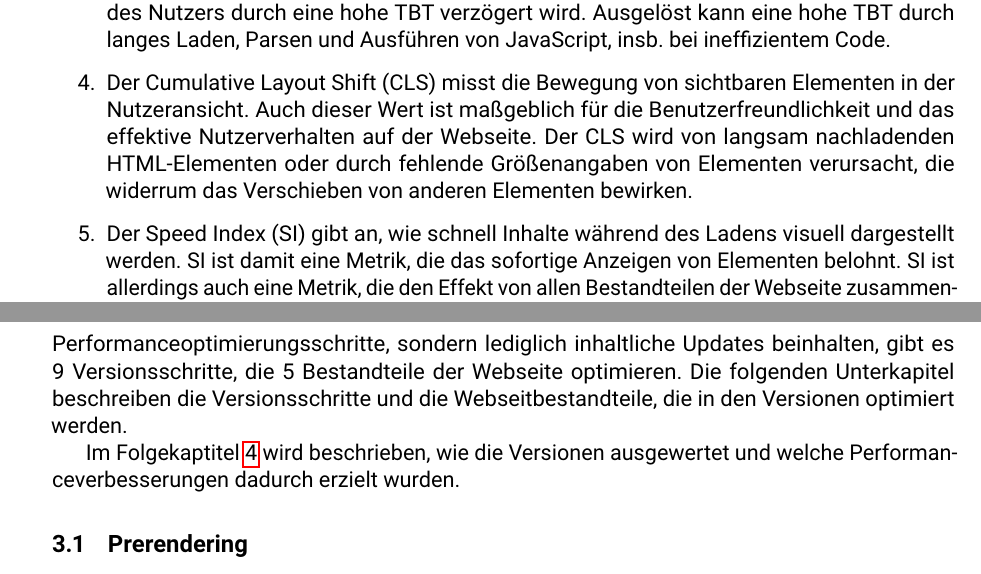
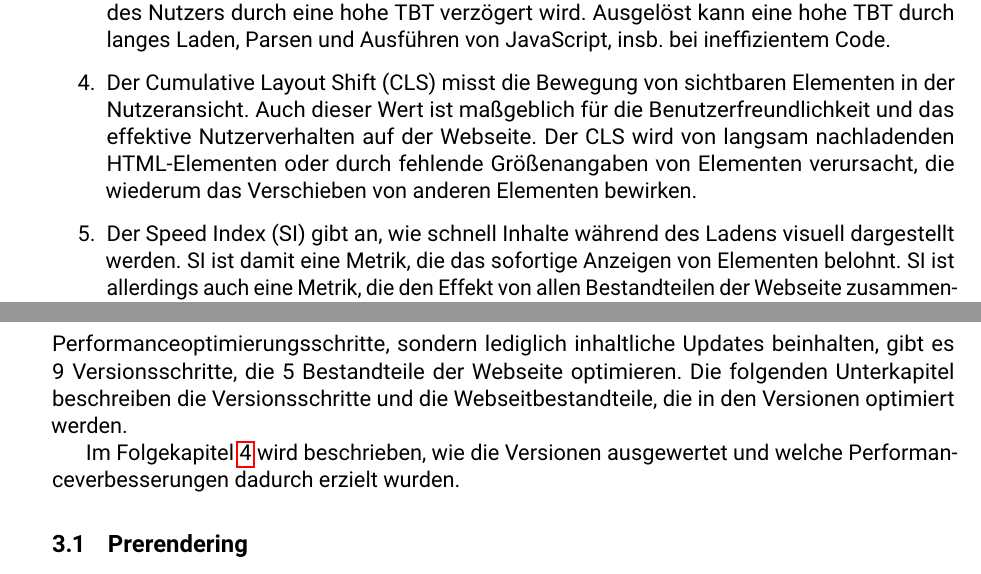
Before and after one commit to andreasnicklaus/web-performance, a LaTeX document (paper/Hausarbeit.tex): two parts of pages 3 and 4 of 10, joined at a grey line, cut so that both start at the same text. Compiled offline with pdfLaTeX.

Commit message:
Fix: spelling

```diff
--- a/paper/Hausarbeit.tex
+++ b/paper/Hausarbeit.tex
@@ -138,7 +138,7 @@ Der Performance Report gibt eine Bewertung zwischen 0 und 100 ab, der sich aus 5
   Für Benutzerfreundlichkeit sowie analytische Auswertung des Nutzerverhaltens ist diese Metrik besonders wichtig, da der Gedankengang und das Verhalten des Nutzers durch eine hohe TBT verzögert wird.
   Ausgelöst kann eine hohe TBT durch langes Laden, Parsen und Ausführen von JavaScript, insb. bei ineffizientem Code.
   \item Der Cumulative Layout Shift (CLS) misst die Bewegung von sichtbaren Elementen in der Nutzeransicht. Auch dieser Wert ist maßgeblich für die Benutzerfreundlichkeit und das effektive Nutzerverhalten auf der Webseite.
-  Der CLS wird von langsam nachladenden HTML-Elementen oder durch fehlende Größenangaben von Elementen verursacht, die widerrum das Verschieben von anderen Elementen bewirken.
+  Der CLS wird von langsam nachladenden HTML-Elementen oder durch fehlende Größenangaben von Elementen verursacht, die wiederum das Verschieben von anderen Elementen bewirken.
   \item Der Speed Index (SI) gibt an, wie schnell Inhalte während des Ladens visuell dargestellt werden. SI ist damit eine Metrik, die das sofortige Anzeigen von Elementen belohnt.
   SI ist allerdings auch eine Metrik, die den Effekt von allen Bestandteilen der Webseite zusammenfasst und ist deshalb nicht immer ohne Wissen über den Sourcecode gut nachvollziehbar.
 \end{enumerate}
@@ -162,7 +162,7 @@ Tabelle~\ref{tab:versionen} zeigt die 12 Versionen, die in dieser Arbeit verglic
 Neben der Version v00, die die Version vor Projektbeginn bezeichnet, und den Versionen v03 und v04, die keine Performanceoptimierungsschritte, sondern lediglich inhaltliche Updates beinhalten, gibt es 9 Versionsschritte, die 5 Bestandteile der Webseite optimieren.
 Die folgenden Unterkapitel beschreiben die Versionsschritte und die Webseitbestandteile, die in den Versionen optimiert werden.
 
-Im Folgekaptitel~\ref{sec:experimente} wird beschrieben, wie die Versionen ausgewertet und welche Performanceverbesserungen dadurch erzielt wurden.
+Im Folgekapitel~\ref{sec:experimente} wird beschrieben, wie die Versionen ausgewertet und welche Performanceverbesserungen dadurch erzielt wurden.
 
 \subsection{Prerendering}
 Die Version v01 führt als ersten Schritt ein, dass die Seiten vorgerendert werden.
```
Also changed, not shown: 1 other file.
